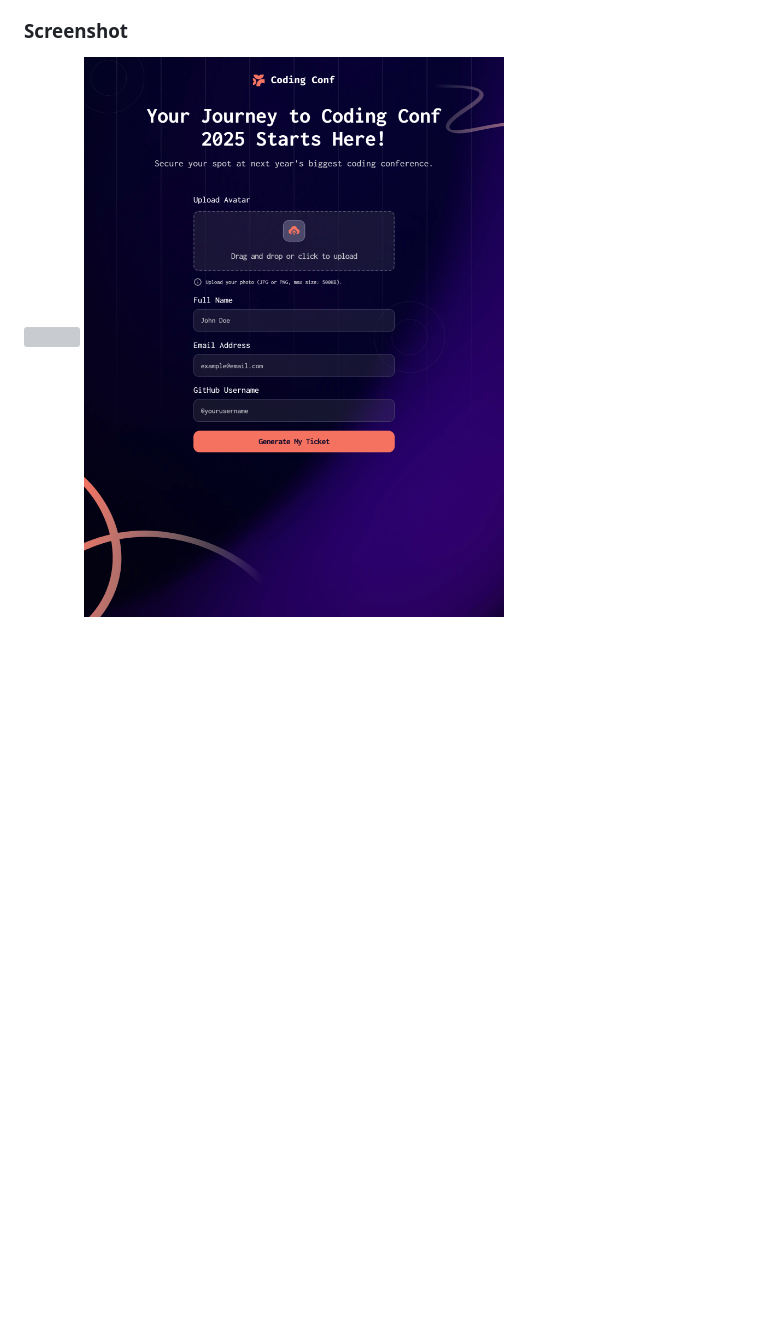
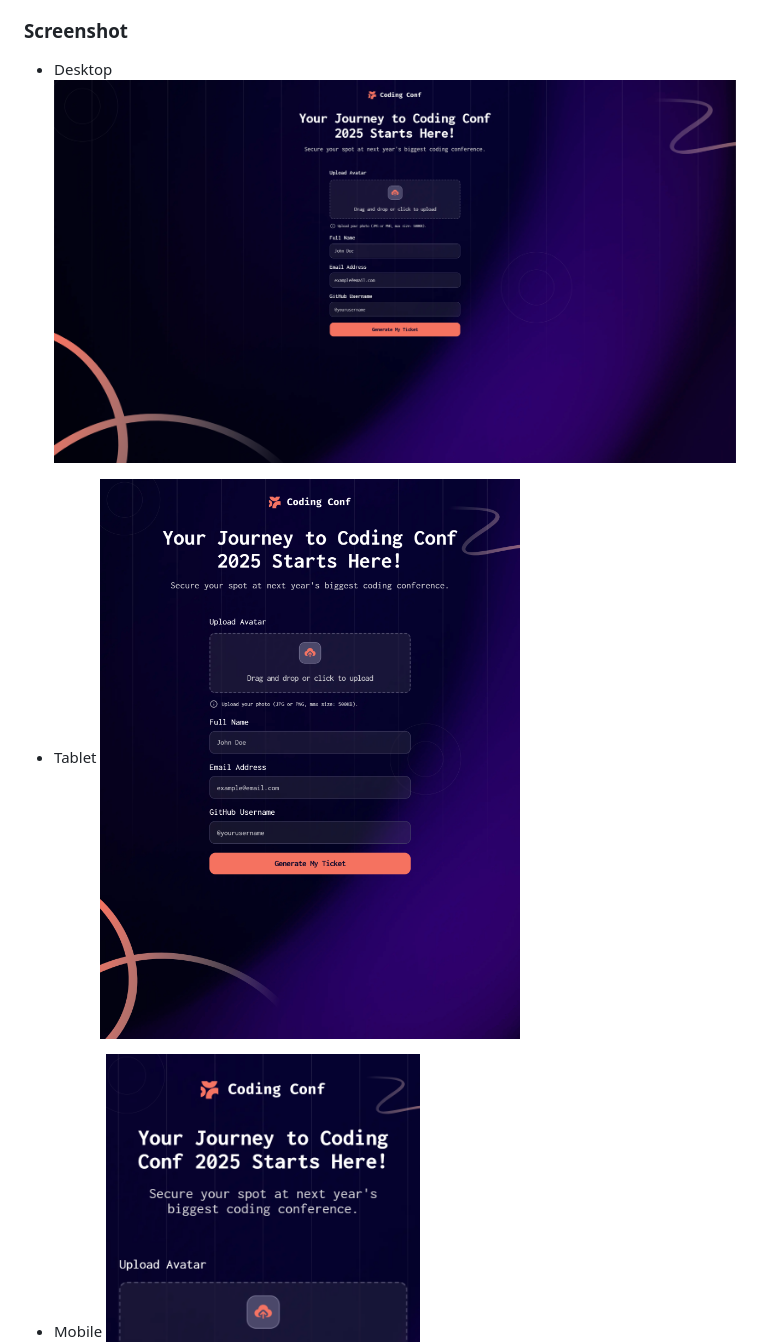
Before and after one commit to anglyh/conference-ticket, a Markdown page: README.md, the part around the change. Rendered like a GitHub page; blank space fills up the shorter version; grey boxes are pictures that could not be loaded.

```diff
--- a/README.md
+++ b/README.md
@@ -35,8 +35,13 @@ Users should be able to:
 
 ### Screenshot
 
-![](./preview_images/desktop-preview.png.jpg)
+- Desktop
+![](./preview_images/desktop-preview.png)
+
+- Tablet
 ![](./preview_images/tablet-preview.png)
+
+- Mobile
 ![](./preview_images/mobile-preview.png)
 
 ### Links
```
